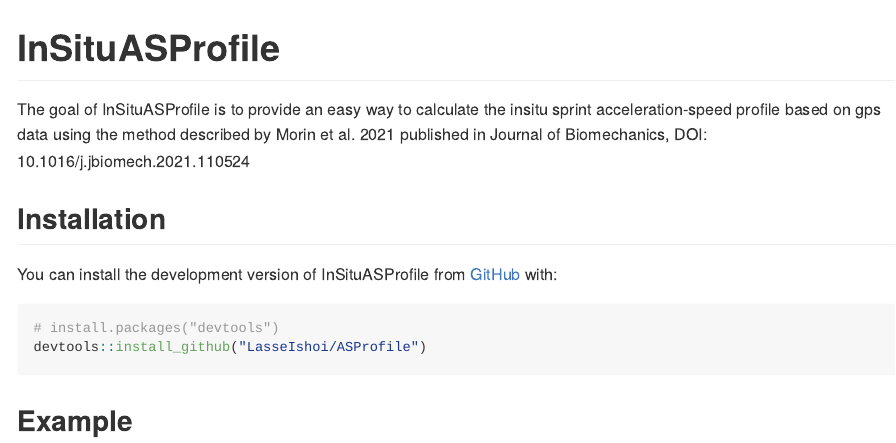
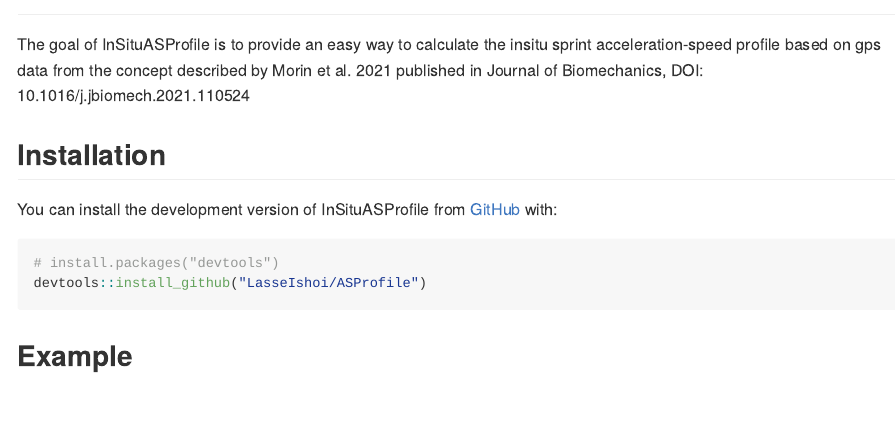
Before and after one commit to LasseIshoi/ASProfile, an R Markdown document (README.Rmd): the page in a window 1100 px wide, from 40 px down before the commit and from 80 px down after it, so that both start at the same text. The pictures show the output file README.md that the author committed with the source, drawn offline in the style of GitHub.

Commit message:
updated readme

```diff
--- a/README.Rmd
+++ b/README.Rmd
@@ -2,7 +2,6 @@
 ---
 output: github_document
 ---
-![InSituASProfile](https://user-images.githubusercontent.com/98103290/153732173-2e78463b-565c-40ff-900a-cdcf8ee27795.png)
 
 <!-- README.md is generated from README.Rmd. Please edit that file -->
 
@@ -21,7 +20,7 @@
 <!-- badges: end -->
 
 The goal of InSituASProfile is to provide an easy way to calculate the insitu
-sprint acceleration-speed profile based on gps data using the method described
+sprint acceleration-speed profile based on gps data from the concept described
 by Morin et al. 2021 published in Journal of Biomechanics,
 DOI: 10.1016/j.jbiomech.2021.110524
 
```
Also changed, not shown: README.html (deleted), README.md, docs/deps/data-deps.txt, docs/pkgdown.yml, docs/search.json, 21 other files.
